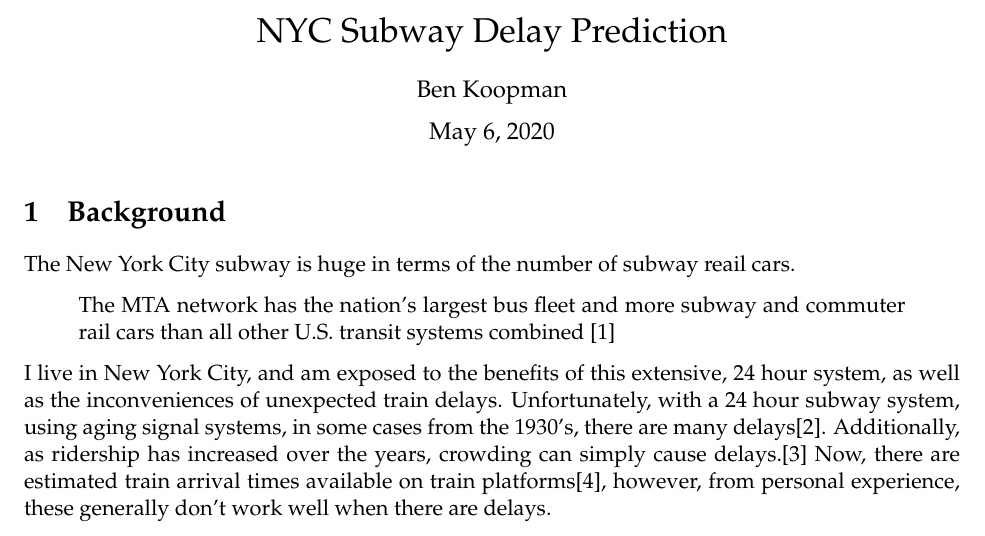
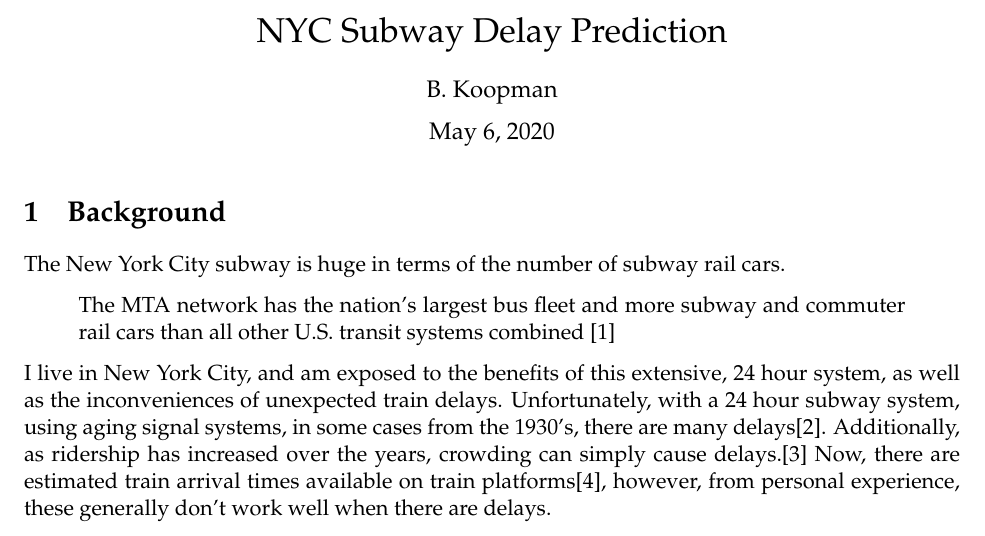
Before and after one commit to b-koopman/MTADelayPredict, a LaTeX document (docs/NYC Subway Delay Prediction Proposal.tex): part of page 1 of 4, cut so that both start at the same text. Compiled offline with pdfLaTeX.

Commit message:
Fix formatting

```diff
--- a/docs/NYC Subway Delay Prediction Proposal.tex
+++ b/docs/NYC Subway Delay Prediction Proposal.tex
@@ -147,7 +147,7 @@
     % Document parameters
     % Document title
     \title{NYC Subway Delay Prediction}
-    \author{Ben Koopman}
+    \author{B. Koopman}
 
 
 
@@ -373,7 +373,7 @@
     \hypertarget{background}{%
 \section{Background}\label{background}}
 
-The New York City subway is huge in terms of the number of subway reail
+The New York City subway is huge in terms of the number of subway rail
 cars.
 
 \begin{quote}
```
Also changed, not shown: docs/README.md (renamed from docs/Data_README.md).
